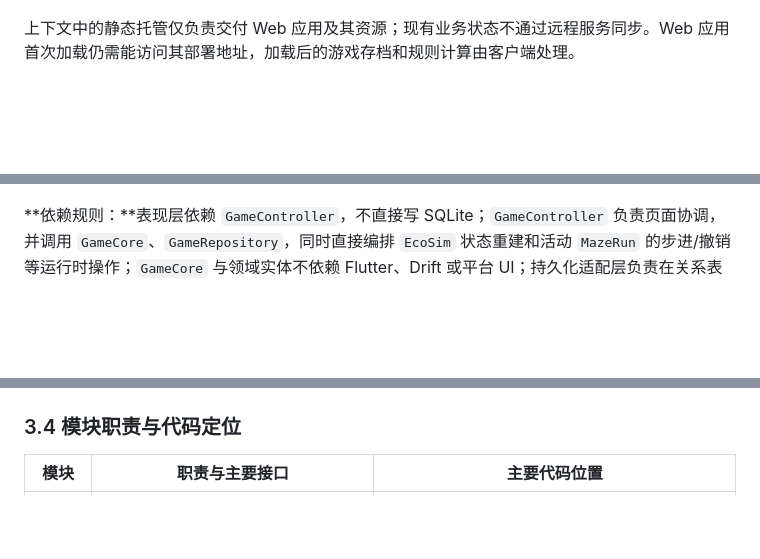
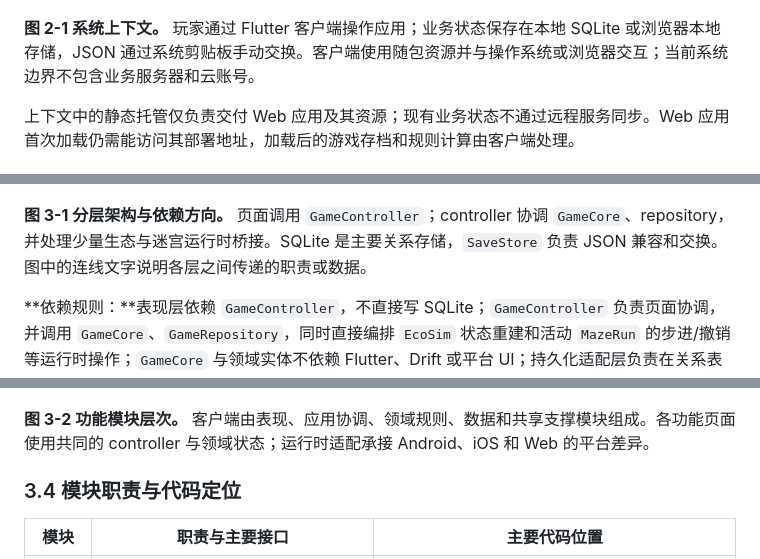
Before and after one commit to kanosa0101/Moodisle, a Markdown page: docs/11-软件系统设计说明书.md, 3 parts joined by grey strips. Drawn GitHub-style; blank space fills up the shorter version.

```diff
--- a/docs/11-软件系统设计说明书.md
+++ b/docs/11-软件系统设计说明书.md
@@ -51,4 +50,6 @@ flowchart LR
 ~~~
+
+**图 2-1 系统上下文。** 玩家通过 Flutter 客户端操作应用；业务状态保存在本地 SQLite 或浏览器本地存储，JSON 通过系统剪贴板手动交换。客户端使用随包资源并与操作系统或浏览器交互；当前系统边界不包含业务服务器和云账号。
 
 上下文中的静态托管仅负责交付 Web 应用及其资源；现有业务状态不通过远程服务同步。Web 应用首次加载仍需能访问其部署地址，加载后的游戏存档和规则计算由客户端处理。
 
@@ -104,6 +102,8 @@ flowchart TB
     shell --> audio
     pages --> assets
 ~~~
+
+**图 3-1 分层架构与依赖方向。** 页面调用 `GameController`；controller 协调 `GameCore`、repository，并处理少量生态与迷宫运行时桥接。SQLite 是主要关系存储，`SaveStore` 负责 JSON 兼容和交换。图中的连线文字说明各层之间传递的职责或数据。
 
 **依赖规则：**表现层依赖 `GameController`，不直接写 SQLite；`GameController` 负责页面协调，并调用 `GameCore`、`GameRepository`，同时直接编排 `EcoSim` 状态重建和活动 `MazeRun` 的步进/撤销等运行时操作；`GameCore` 与领域实体不依赖 Flutter、Drift 或平台 UI；持久化适配层负责在关系表和领域状态之间转换。`MoodisleAudioService` 属于表现侧能力，不参与领域结算。
 
@@ -150,6 +147,8 @@ flowchart TB
     shared --> runtime["Android / iOS / Web 运行时适配"]
 ~~~
 
+**图 3-2 功能模块层次。** 客户端由表现、应用协调、领域规则、数据和共享支撑模块组成。各功能页面使用共同的 controller 与领域状态；运行时适配承接 Android、iOS 和 Web 的平台差异。
+
 ### 3.4 模块职责与代码定位
 
 | 模块 | 职责与主要接口 | 主要代码位置 |
```
Also changed, not shown: other parts of docs/11-软件系统设计说明书.md (+20 -29 lines).
